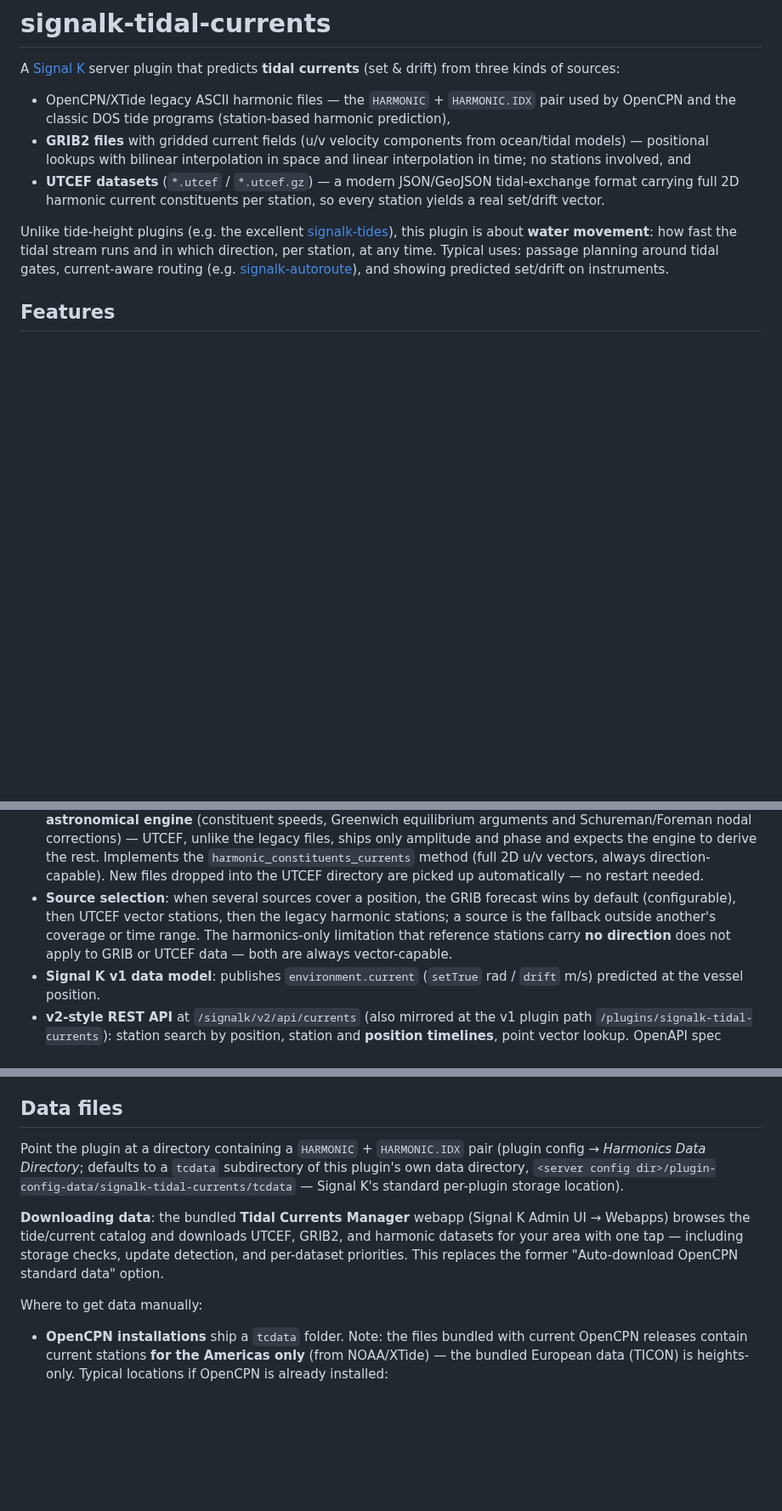
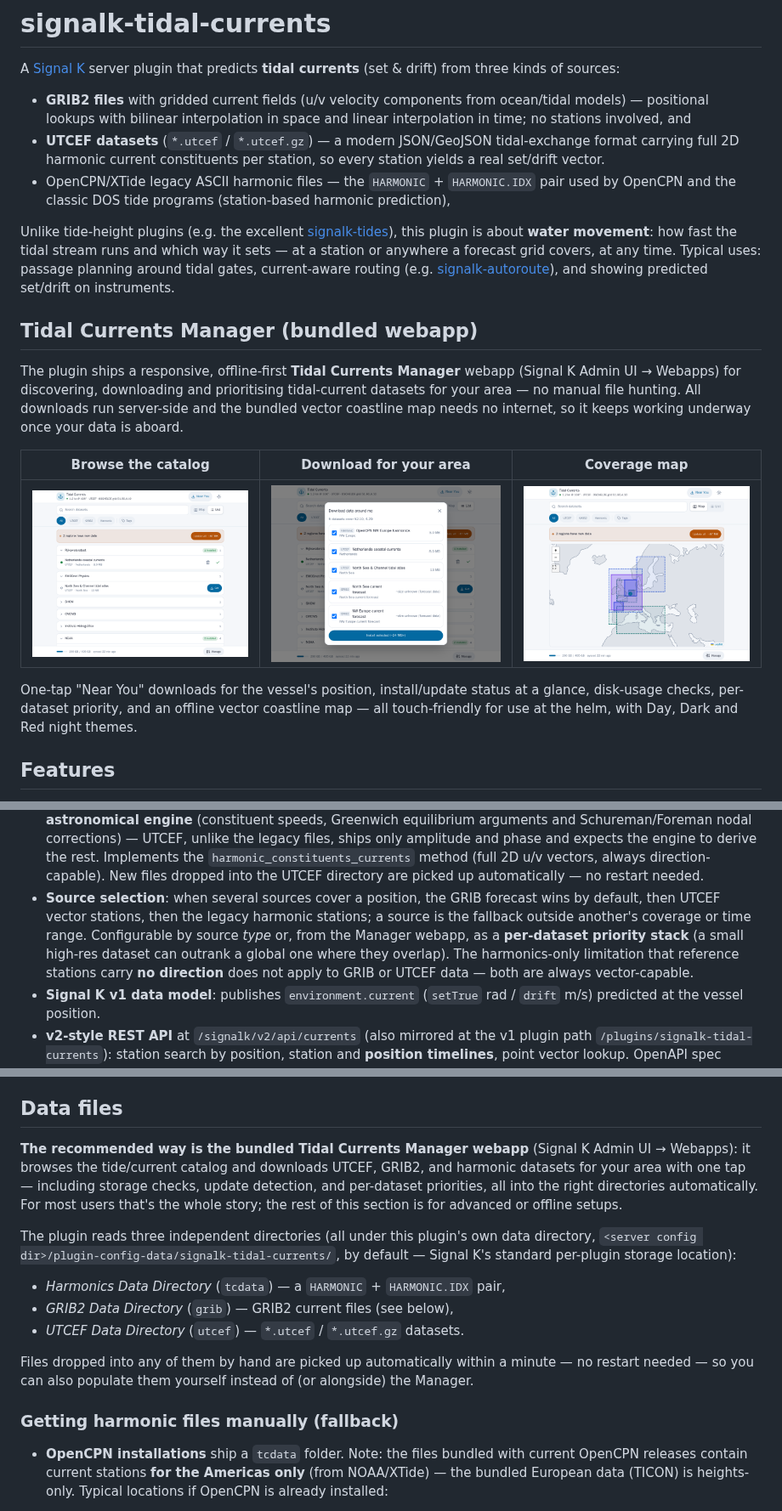
Before and after one commit to marcelrv/signalk-tidal-currents, a Markdown page: README.md, 3 parts joined by grey strips. Shown at 85% size. GitHub-like rendering; pictures changed too: img/screenshot-list.png (added), img/screenshot-map.png (added), img/screenshot-near-you.png (added); blank space fills up the shorter version.

```diff
--- a/README.md
+++ b/README.md
@@ -5,23 +5,40 @@
 A [Signal K](https://signalk.org) server plugin that predicts **tidal currents**
 (set & drift) from three kinds of sources:
 
-- OpenCPN/XTide legacy ASCII harmonic files — the `HARMONIC` +
-  `HARMONIC.IDX` pair used by OpenCPN and the classic DOS tide programs
-  (station-based harmonic prediction),
 - **GRIB2 files** with gridded current fields (u/v velocity components from
   ocean/tidal models) — positional lookups with bilinear interpolation in
   space and linear interpolation in time; no stations involved, and
 - **UTCEF datasets** (`*.utcef` / `*.utcef.gz`) — a modern JSON/GeoJSON
   tidal-exchange format carrying full 2D harmonic current constituents per
   station, so every station yields a real set/drift vector.
+- OpenCPN/XTide legacy ASCII harmonic files — the `HARMONIC` +
+  `HARMONIC.IDX` pair used by OpenCPN and the classic DOS tide programs
+  (station-based harmonic prediction),
 
 Unlike tide-height plugins (e.g. the excellent
 [signalk-tides](https://github.com/bkeepers/signalk-tides)), this plugin is
-about **water movement**: how fast the tidal stream runs and in which
-direction, per station, at any time. Typical uses: passage planning around
-tidal gates, current-aware routing (e.g.
-[signalk-autoroute](https://github.com/marcelrv/signalk-autoroute)), and
-showing predicted set/drift on instruments.
+about **water movement**: how fast the tidal stream runs and which way it
+sets — at a station or anywhere a forecast grid covers, at any time.
+Typical uses: passage planning around tidal gates, current-aware routing
+(e.g. [signalk-autoroute](https://github.com/marcelrv/signalk-autoroute)),
+and showing predicted set/drift on instruments.
+
+## Tidal Currents Manager (bundled webapp)
+
+The plugin ships a responsive, offline-first **Tidal Currents Manager**
+webapp (Signal K Admin UI → Webapps) for discovering, downloading and
+prioritising tidal-current datasets for your area — no manual file hunting.
+All downloads run server-side and the bundled vector coastline map needs no
+internet, so it keeps working underway once your data is aboard.
+
+| Browse the catalog | Download for your area | Coverage map |
+| --- | --- | --- |
+| ![Dataset list grouped by provider, with install status and update banner](img/screenshot-list.png) | ![First-run wizard: datasets covering the vessel position](img/screenshot-near-you.png) | ![Offline coverage map of downloaded and available datasets](img/screenshot-map.png) |
+
+One-tap "Near You" downloads for the vessel's position, install/update
+status at a glance, disk-usage checks, per-dataset priority, and an offline
+vector coastline map — all touch-friendly for use at the helm, with Day,
+Dark and Red night themes.
 
 ## Features
 
@@ -45,11 +62,13 @@ showing predicted set/drift on instruments.
   direction-capable). New files dropped into the UTCEF directory are picked
   up automatically — no restart needed.
 - **Source selection**: when several sources cover a position, the GRIB
-  forecast wins by default (configurable), then UTCEF vector stations, then
-  the legacy harmonic stations; a source is the fallback outside another's
-  coverage or time range. The harmonics-only limitation that reference
-  stations carry **no direction** does not apply to GRIB or UTCEF data —
-  both are always vector-capable.
+  forecast wins by default, then UTCEF vector stations, then the legacy
+  harmonic stations; a source is the fallback outside another's coverage or
+  time range. Configurable by source *type* or, from the Manager webapp, as
+  a **per-dataset priority stack** (a small high-res dataset can outrank a
+  global one where they overlap). The harmonics-only limitation that
+  reference stations carry **no direction** does not apply to GRIB or UTCEF
+  data — both are always vector-capable.
 - **Signal K v1 data model**: publishes `environment.current`
   (`setTrue` rad / `drift` m/s) predicted at the vessel position.
 - **v2-style REST API** at `/signalk/v2/api/currents` (also mirrored at the
@@ -72,19 +91,26 @@ Both, deliberately:
 
 ## Data files
 
-Point the plugin at a directory containing a `HARMONIC` + `HARMONIC.IDX`
-pair (plugin config → *Harmonics Data Directory*; defaults to a `tcdata`
-subdirectory of this plugin's own data directory,
-`<server config dir>/plugin-config-data/signalk-tidal-currents/tcdata`
-— Signal K's standard per-plugin storage location).
+**The recommended way is the bundled Tidal Currents Manager webapp**
+(Signal K Admin UI → Webapps): it browses the tide/current catalog and
+downloads UTCEF, GRIB2, and harmonic datasets for your area with one tap —
+including storage checks, update detection, and per-dataset priorities, all
+into the right directories automatically. For most users that's the whole
+story; the rest of this section is for advanced or offline setups.
 
-**Downloading data**: the bundled **Tidal Currents Manager** webapp
-(Signal K Admin UI → Webapps) browses the tide/current catalog and
-downloads UTCEF, GRIB2, and harmonic datasets for your area with one tap —
-including storage checks, update detection, and per-dataset priorities.
-This replaces the former "Auto-download OpenCPN standard data" option.
+The plugin reads three independent directories (all under this plugin's own
+data directory, `<server config dir>/plugin-config-data/signalk-tidal-currents/`,
+by default — Signal K's standard per-plugin storage location):
 
-Where to get data manually:
+- *Harmonics Data Directory* (`tcdata`) — a `HARMONIC` + `HARMONIC.IDX` pair,
+- *GRIB2 Data Directory* (`grib`) — GRIB2 current files (see below),
+- *UTCEF Data Directory* (`utcef`) — `*.utcef` / `*.utcef.gz` datasets.
+
+Files dropped into any of them by hand are picked up automatically within a
+minute — no restart needed — so you can also populate them yourself instead
+of (or alongside) the Manager.
+
+### Getting harmonic files manually (fallback)
 
 - **OpenCPN installations** ship a `tcdata` folder. Note: the files bundled
   with current OpenCPN releases contain current stations **for the Americas
```
Also changed, not shown: other parts of README.md (+56 -18 lines), AGENTS.md (+18 -8 lines), img/screenshot-list-dark.png (added), 13 other files.
